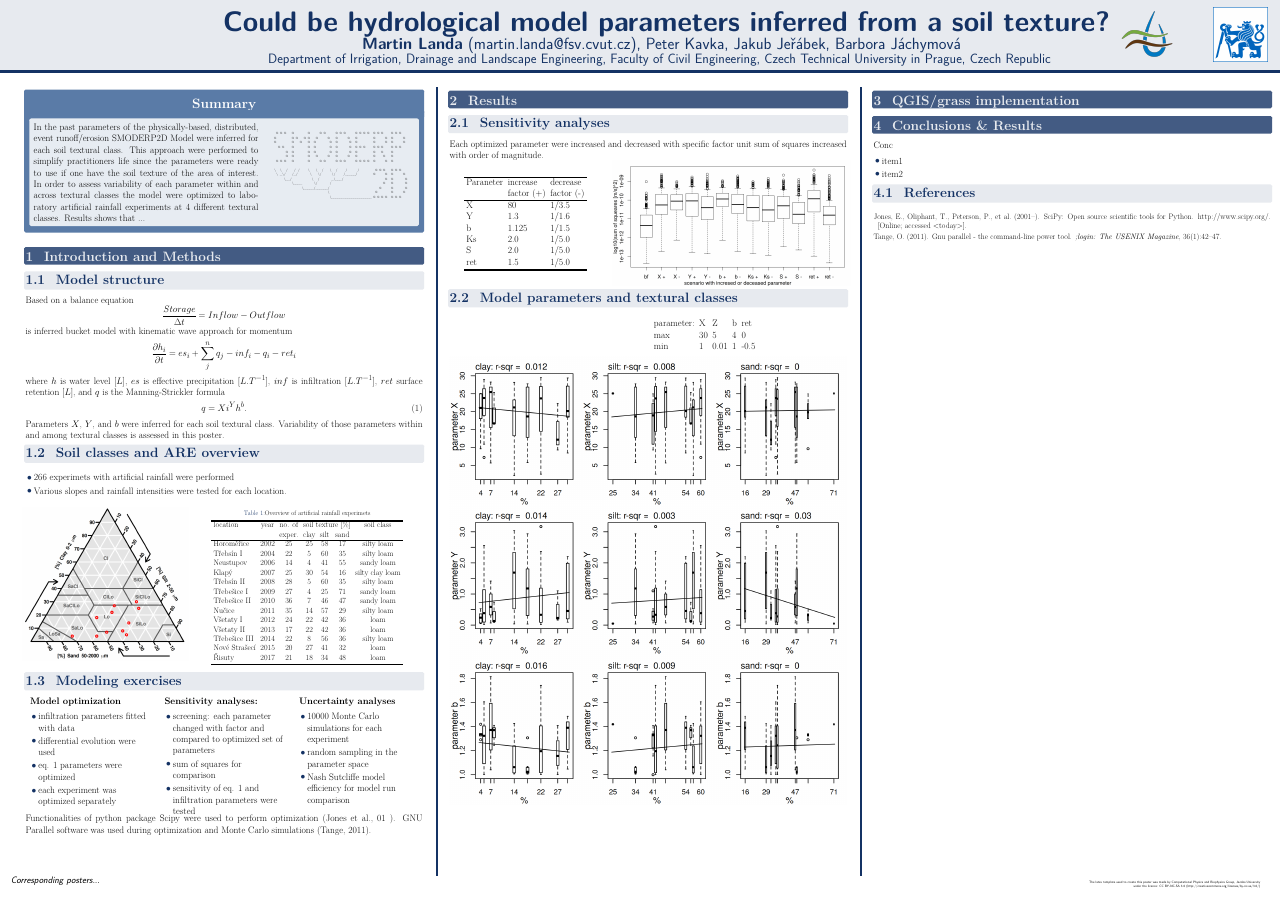
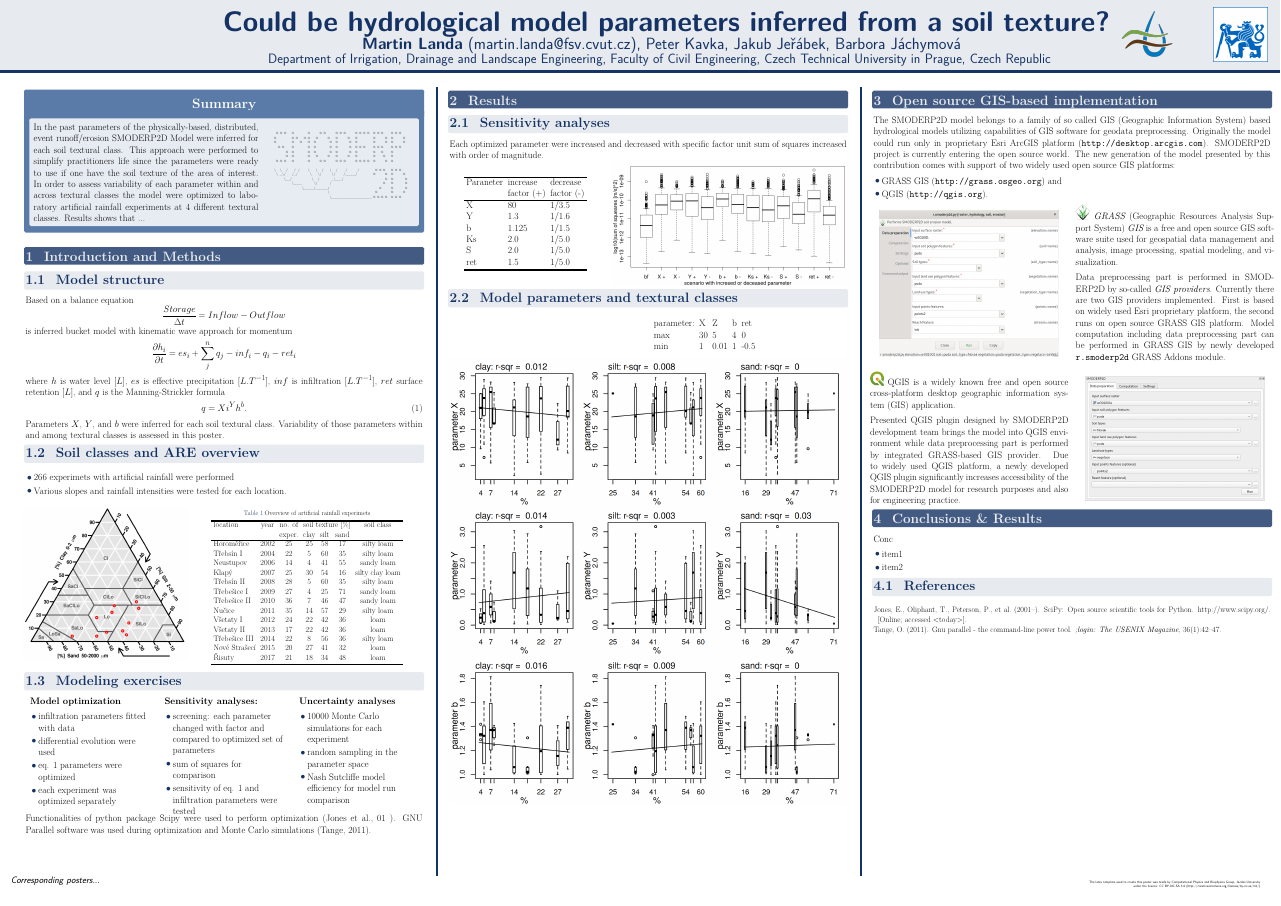
Before and after one commit to storm-fsv-cvut/smoderp2d-publications, a LaTeX poster (egu-2019-poster/main.tex, which reads egu-2019-poster/sloupec03.tex): the whole page. Compiled offline with pdfLaTeX.

Commit message:
grass/qgis part added

```diff
--- a/egu-2019-poster/sloupec03.tex
+++ b/egu-2019-poster/sloupec03.tex
@@ -4,12 +4,78 @@
 
 
 
-\mojesekce{QGIS/grass implementation}
+\mojesekce{Open source GIS-based implementation}
 
 \justifying
-{\rmfamily
+{\rmfamily The SMODERP2D model belongs to a family of so called GIS
+(Geographic Information System) based hydrological models utilizing
+capabilities of GIS software for geodata preprocessing. Originally the
+model could run only in proprietary Esri ArcGIS platform
+(\url{http://desktop.arcgis.com}). SMODERP2D project is currently
+entering the open source world. The new generation of the model
+presented by this contribution comes with support of two widely used
+open source GIS platforms:
 
+\begin{itemize}
+\item GRASS GIS (\url{http://grass.osgeo.org}) and
+\item QGIS (\url{http://qgis.org}).
+\end{itemize}
 }
+
+\begin{columns}
+    \begin{column}{0.5\textwidth}
+    \centering
+    \includegraphics[width = .9\textwidth]{obr/grass.png}
+    \end{column}
+    \begin{column}{0.5\textwidth}
+    \includegraphics[width = .07\textwidth]{obr/grass-logo.png}
+    \justifying
+    {\rmfamily
+    {\em GRASS} (Geographic Resources Analysis Support System) {\em
+    GIS} is a free and open source GIS software suite used for
+    geospatial data management and analysis, image processing, spatial
+    modeling, and visualization.
+
+    \vskip 0.5em
+
+    Data preprocessing part is performed in SMODERP2D by so-called
+    {\em GIS providers}. Currently there are two GIS providers
+    implemented. First is based on widely used Esri proprietary
+    platform, the second runs on open source GRASS GIS platform. Model
+    computation including data preprocessing part can be performed in
+    GRASS GIS by newly developed {\tt r.smoderp2d} GRASS Addons module.
+
+    }
+    \end{column}
+\end{columns}
+
+\vskip 1em
+
+\begin{columns}
+    \begin{column}{0.5\textwidth}
+    \includegraphics[width = .07\textwidth]{obr/qgis-logo.png}
+    \justifying
+    {\rmfamily
+    QGIS is a widely known free and open source cross-platform desktop
+    geographic information system (GIS) application.
+
+    \vskip 0.5em
+
+    Presented QGIS plugin designed by SMODERP2D development team
+    brings the model into QGIS environment while data preprocessing
+    part is performed by integrated GRASS-based GIS provider.  Due to
+    widely used QGIS platform, a newly developed QGIS plugin
+    significantly increases accessibility of the SMODERP2D model for
+    research purposes and also for engineering practice.
+
+    }
+
+    \end{column}
+    \begin{column}{0.5\textwidth}
+    \centering
+    \includegraphics[width = .9\textwidth]{obr/qgis.png}
+    \end{column}
+\end{columns}
 
 \mojesekce{Conclusions \& Results}
 
```
Also changed, not shown: egu-2019-poster/obr/grass-logo.png (added), egu-2019-poster/obr/grass.png (added), egu-2019-poster/obr/qgis-logo.png (added), egu-2019-poster/obr/qgis.png (added).
